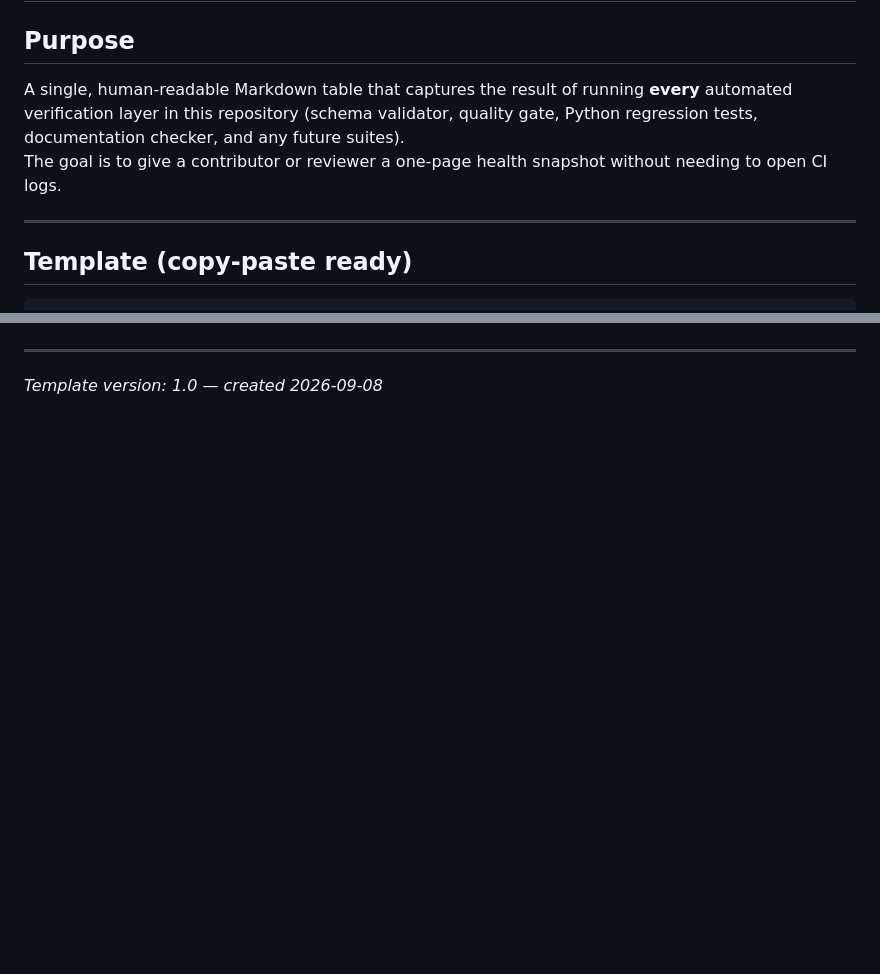
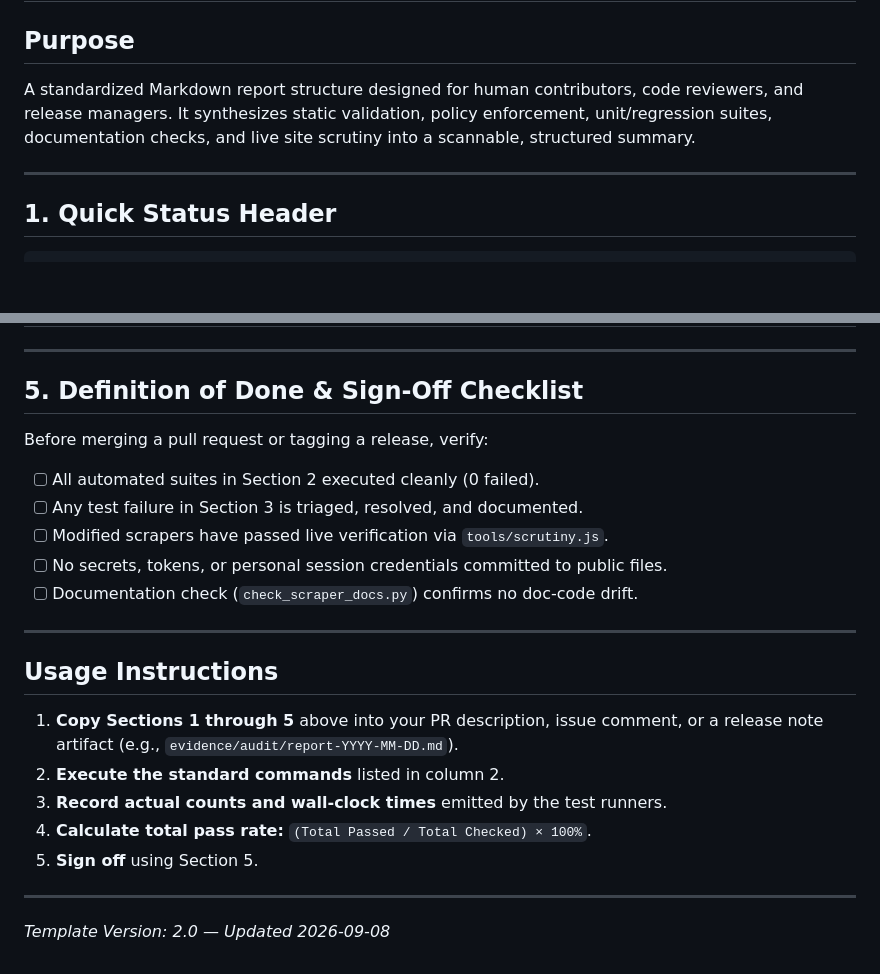
Before and after one commit to daniel-yfc/stash, a Markdown page: docs/test-report-template.md, 2 parts joined by grey strips. Rendered like a GitHub page; blank space fills up the shorter version.

Commit message:
docs: refine test report template with structured metadata, failure breakdown table, and live scrutiny section

````diff
--- a/docs/test-report-template.md
+++ b/docs/test-report-template.md
@@ -2,11 +2,10 @@
 
 ## Purpose
 
-A single, human‑readable Markdown table that captures the result of running **every** automated verification layer in this repository (schema validator, quality gate, Python regression tests, documentation checker, and any future suites).
-The goal is to give a contributor or reviewer a one‑page health snapshot without needing to open CI logs.
+A standardized Markdown report structure designed for human contributors, code reviewers, and release managers. It synthesizes static validation, policy enforcement, unit/regression suites, documentation checks, and live site scrutiny into a scannable, structured summary.
 
 ---
 
-## Template (copy‑paste ready)
+## 1. Quick Status Header
 
 ```markdown
@@ -58,4 +61,26 @@ The goal is to give a contributor or reviewer a one‑page health snapshot witho
 
 ---
 
-*Template version: 1.0 — created 2026‑09‑08*
+## 5. Definition of Done & Sign-Off Checklist
+
+Before merging a pull request or tagging a release, verify:
+
+- [ ] All automated suites in Section 2 executed cleanly (0 failed).
+- [ ] Any test failure in Section 3 is triaged, resolved, and documented.
+- [ ] Modified scrapers have passed live verification via `tools/scrutiny.js`.
+- [ ] No secrets, tokens, or personal session credentials committed to public files.
+- [ ] Documentation check (`check_scraper_docs.py`) confirms no doc-code drift.
+
+---
+
+## Usage Instructions
+
+1. **Copy Sections 1 through 5** above into your PR description, issue comment, or a release note artifact (e.g., `evidence/audit/report-YYYY-MM-DD.md`).
+2. **Execute the standard commands** listed in column 2.
+3. **Record actual counts and wall-clock times** emitted by the test runners.
+4. **Calculate total pass rate:** `(Total Passed / Total Checked) × 100%`.
+5. **Sign off** using Section 5.
+
+---
+
+*Template Version: 2.0 — Updated 2026-09-08*
````
Also changed, not shown: other parts of docs/test-report-template.md (+35 -31 lines).
